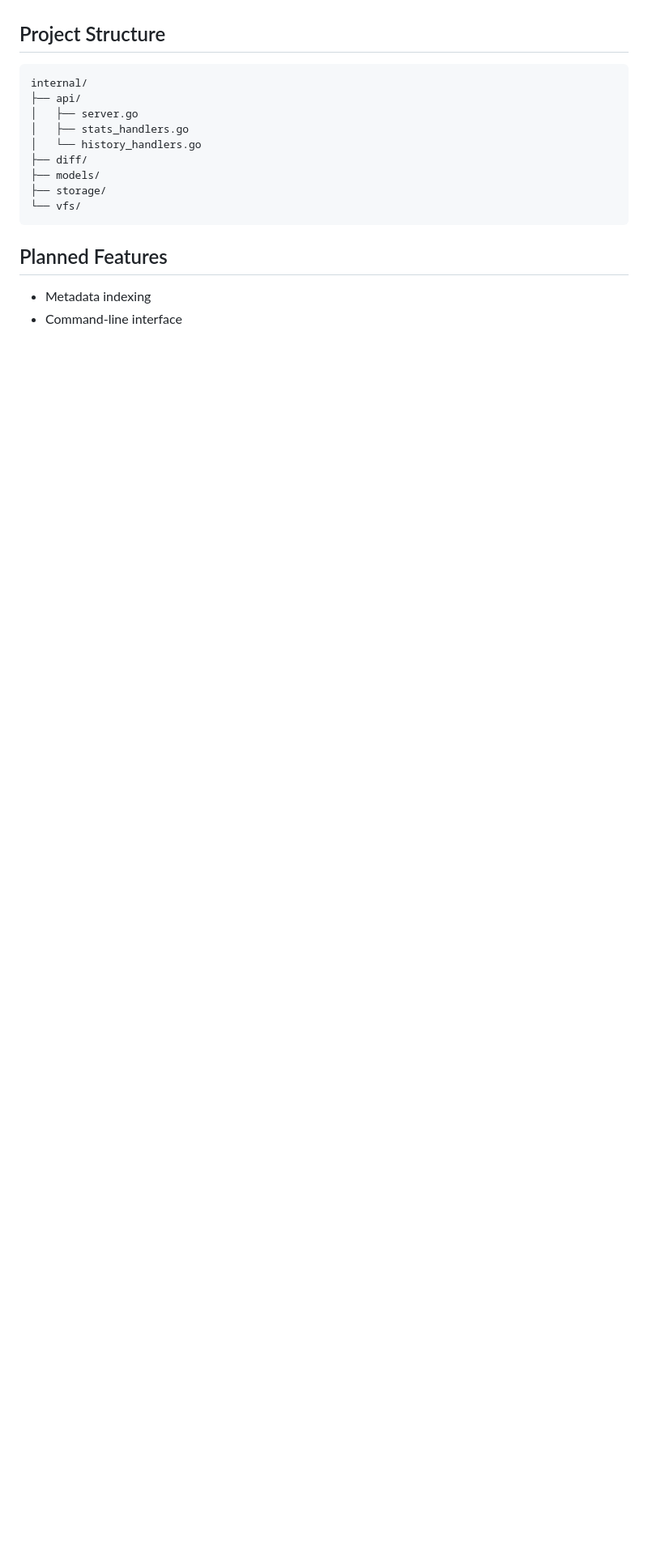
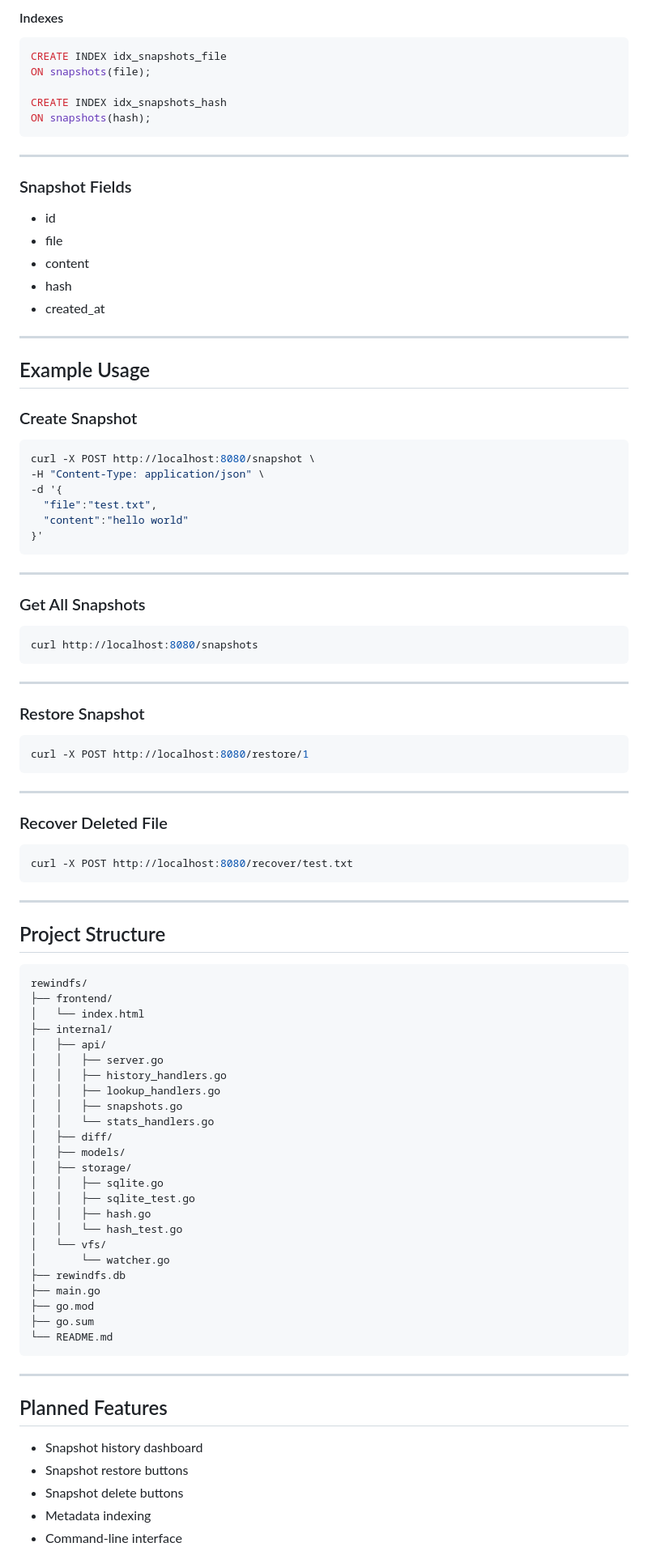
Before and after one commit to siddharthmnn/rewindfs, a Markdown page: README.md, the part around one of its changes. Shown at 81% size. Drawn GitHub-style; blank space fills up the shorter version.

Commit message:
Revise README for project updates and SQLite migration
Updated README to reflect changes in project focus, goals, and features, including migration from JSON to SQLite for snapshot persistence.

````diff
--- a/README.md
+++ b/README.md
@@ -149,19 +217,99 @@ The project explores how modern version-control systems and snapshot-based files
+#### Indexes
+
+```sql
+CREATE INDEX idx_snapshots_file
+ON snapshots(file);
+
+CREATE INDEX idx_snapshots_hash
+ON snapshots(hash);
+```
+
+---
+
+### Snapshot Fields
+
+* id
+* file
+* content
+* hash
+* created_at
+
+---
+
+## Example Usage
+
+### Create Snapshot
+
+```bash
+curl -X POST http://localhost:8080/snapshot \
+-H "Content-Type: application/json" \
+-d '{
+  "file":"test.txt",
+  "content":"hello world"
+}'
+```
+
+---
+
+### Get All Snapshots
+
+```bash
+curl http://localhost:8080/snapshots
+```
+
+---
+
+### Restore Snapshot
+
+```bash
+curl -X POST http://localhost:8080/restore/1
+```
+
+---
+
+### Recover Deleted File
+
+```bash
+curl -X POST http://localhost:8080/recover/test.txt
+```
+
+---
 
 ## Project Structure
 
 ```text
-internal/
-├── api/
-│   ├── server.go
-│   ├── stats_handlers.go
-│   └── history_handlers.go
-├── diff/
-├── models/
-├── storage/
-└── vfs/
+rewindfs/
+├── frontend/
+│   └── index.html
+├── internal/
+│   ├── api/
+│   │   ├── server.go
+│   │   ├── history_handlers.go
+│   │   ├── lookup_handlers.go
+│   │   ├── snapshots.go
+│   │   └── stats_handlers.go
+│   ├── diff/
+│   ├── models/
+│   ├── storage/
+│   │   ├── sqlite.go
+│   │   ├── sqlite_test.go
+│   │   ├── hash.go
+│   │   └── hash_test.go
+│   └── vfs/
+│       └── watcher.go
+├── rewindfs.db
+├── main.go
+├── go.mod
+├── go.sum
+└── README.md
 ```
+
+---
 
 ## Planned Features
 
+* Snapshot history dashboard
+* Snapshot restore buttons
+* Snapshot delete buttons
 * Metadata indexing
 * Command-line interface
````
Also changed, not shown: other parts of README.md (+110 -23 lines).
